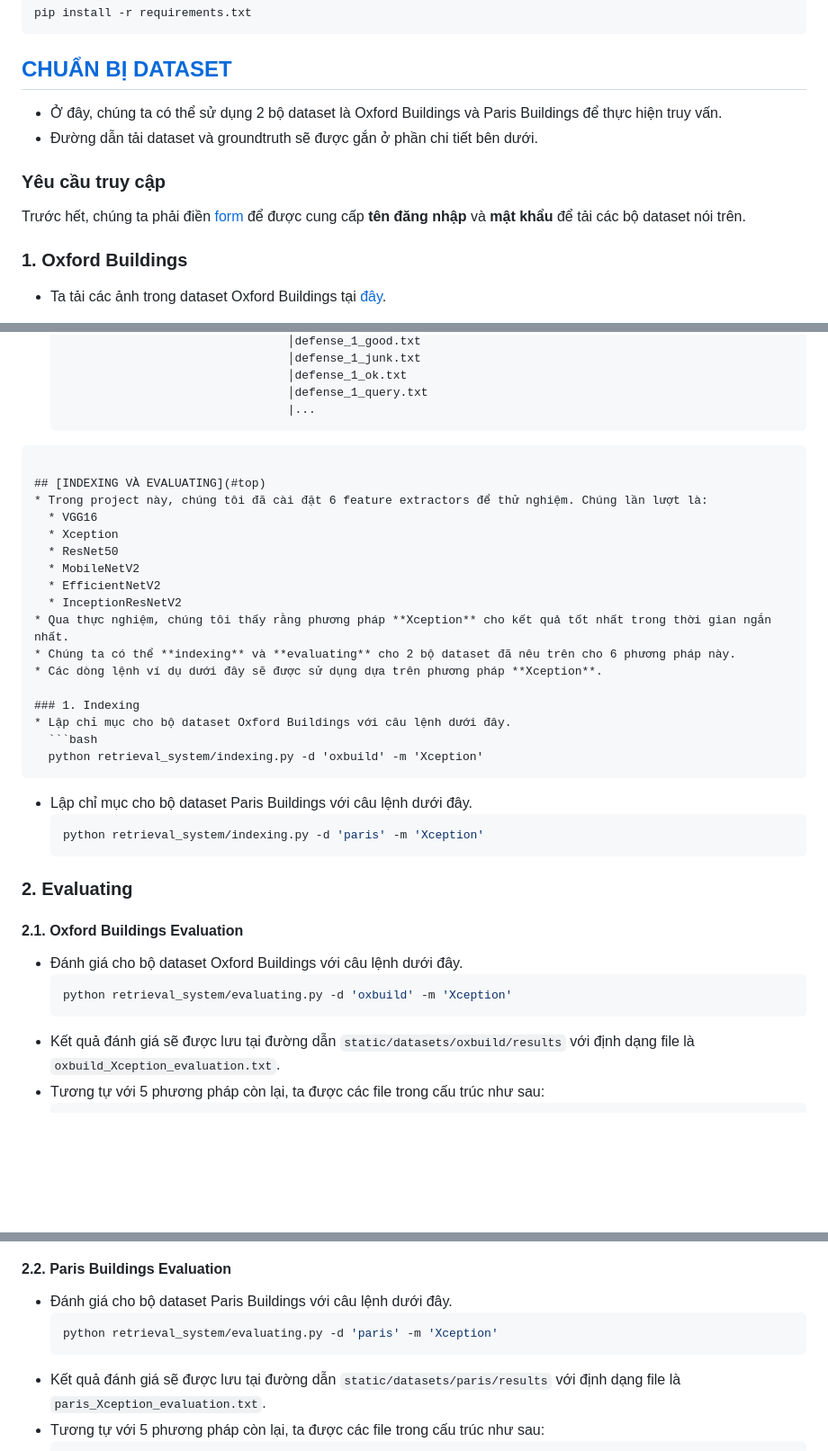
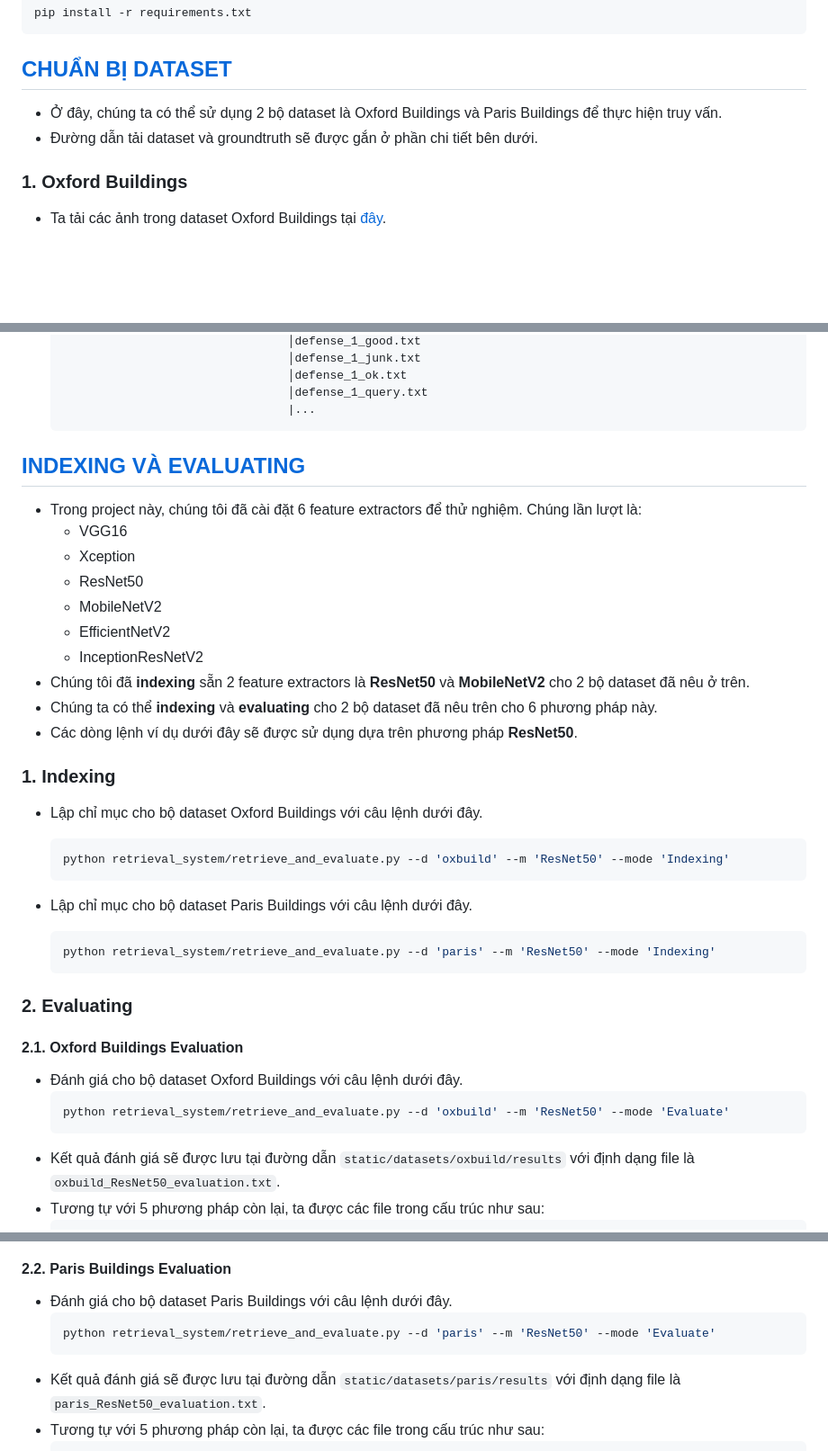
Before and after one commit to vonam007/CS336.O11.KHCL, a Markdown page: README.md, 3 parts joined by grey strips. Shown: that part at 90% size. Drawn GitHub-style; blank space fills up the shorter version.

````diff
--- a/README.md
+++ b/README.md
@@ -86,9 +86,6 @@ pip install -r requirements.txt
 * Ở đây, chúng ta có thể sử dụng 2 bộ dataset là Oxford Buildings và Paris Buildings để thực hiện truy vấn.
 * Đường dẫn tải dataset và groundtruth sẽ được gắn ở phần chi tiết bên dưới.
 
-### Yêu cầu truy cập
-Trước hết, chúng ta phải điền [form](https://docs.google.com/forms/d/e/1FAIpQLSeIWlksO7O2TxeftwR8vzEZ9ivPj29TuB_Zv_9glda9a1_rLQ/viewform) để được cung cấp **tên đăng nhập** và **mật khẩu** để tải các bộ dataset nói trên.
-
 ### 1. Oxford Buildings
 * Ta tải các ảnh trong dataset Oxford Buildings tại [đây](https://thor.robots.ox.ac.uk/datasets/oxford-buildings/oxbuild_images-v1.tgz).
 * Sau đó, giải nén và đặt nó vào trong thư mục ```static/datasets/oxbuild/images```
@@ -155,7 +152,7 @@ Trước hết, chúng ta phải điền [form](https://docs.google.com/forms/d/
                                   │defense_1_ok.txt
                                   │defense_1_query.txt
                                   |...
-```
+  ```
 
 ## [INDEXING VÀ EVALUATING](#top)
 * Trong project này, chúng tôi đã cài đặt 6 feature extractors để thử nghiệm. Chúng lần lượt là:
@@ -165,28 +162,28 @@ Trước hết, chúng ta phải điền [form](https://docs.google.com/forms/d/
   * MobileNetV2
   * EfficientNetV2
   * InceptionResNetV2
-* Qua thực nghiệm, chúng tôi thấy rằng phương pháp **Xception** cho kết quả tốt nhất trong thời gian ngắn nhất.
+* Chúng tôi đã **indexing** sẵn 2 feature extractors là **ResNet50** và **MobileNetV2** cho 2 bộ dataset đã nêu ở trên.
 * Chúng ta có thể **indexing** và **evaluating** cho 2 bộ dataset đã nêu trên cho 6 phương pháp này.
-* Các dòng lệnh ví dụ dưới đây sẽ được sử dụng dựa trên phương pháp **Xception**.
+* Các dòng lệnh ví dụ dưới đây sẽ được sử dụng dựa trên phương pháp **ResNet50**.
 
 ### 1. Indexing
 * Lập chỉ mục cho bộ dataset Oxford Buildings với câu lệnh dưới đây.
   ```bash
-  python retrieval_system/indexing.py -d 'oxbuild' -m 'Xception'
+  python retrieval_system/retrieve_and_evaluate.py --d 'oxbuild' --m 'ResNet50' --mode 'Indexing'
   ```
 
 * Lập chỉ mục cho bộ dataset Paris Buildings với câu lệnh dưới đây.
   ```bash
-  python retrieval_system/indexing.py -d 'paris' -m 'Xception'
+  python retrieval_system/retrieve_and_evaluate.py --d 'paris' --m 'ResNet50' --mode 'Indexing'
   ```
 
 ### 2. Evaluating
 #### 2.1. Oxford Buildings Evaluation
 * Đánh giá cho bộ dataset Oxford Buildings với câu lệnh dưới đây.
   ```bash
-  python retrieval_system/evaluating.py -d 'oxbuild' -m 'Xception'
+  python retrieval_system/retrieve_and_evaluate.py --d 'oxbuild' --m 'ResNet50' --mode 'Evaluate'
   ```
-* Kết quả đánh giá sẽ được lưu tại đường dẫn ```static/datasets/oxbuild/results``` với định dạng file là ```oxbuild_Xception_evaluation.txt```.
+* Kết quả đánh giá sẽ được lưu tại đường dẫn ```static/datasets/oxbuild/results``` với định dạng file là ```oxbuild_ResNet50_evaluation.txt```.
 * Tương tự với 5 phương pháp còn lại, ta được các file trong cấu trúc như sau:
   ```
   DEMO_APP
@@ -205,9 +202,9 @@ Trước hết, chúng ta phải điền [form](https://docs.google.com/forms/d/
 #### 2.2. Paris Buildings Evaluation
 * Đánh giá cho bộ dataset Paris Buildings với câu lệnh dưới đây.
   ```bash
-  python retrieval_system/evaluating.py -d 'paris' -m 'Xception'
+  python retrieval_system/retrieve_and_evaluate.py --d 'paris' --m 'ResNet50' --mode 'Evaluate'
   ```
-* Kết quả đánh giá sẽ được lưu tại đường dẫn ```static/datasets/paris/results``` với định dạng file là ```paris_Xception_evaluation.txt```.
+* Kết quả đánh giá sẽ được lưu tại đường dẫn ```static/datasets/paris/results``` với định dạng file là ```paris_ResNet50_evaluation.txt```.
 * Tương tự với 5 phương pháp còn lại, ta được các file trong cấu trúc như sau:
   ```
   DEMO_APP
````
Also changed, not shown: other parts of README.md (+0 -3 lines).
